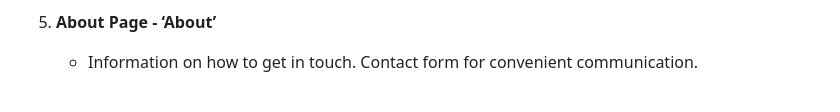
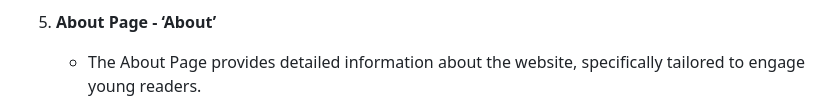
Before and after one commit to AmandaCIdev/full-stack-capstone, a Markdown page: README.md, the part around one of its changes. GitHub-like rendering.

Commit message:
Add: readme md

```diff
--- a/README.md
+++ b/README.md
@@ -201,6 +201,6 @@ learn, explore, and grow. Additionally, it will incorporate CRUD functionality t
    - The Login / Register button will take users to the login page, if users do not have an account there is a link to the registration page
 
 5. **About Page - ‘About’**
-   - Information on how to get in touch. Contact form for convenient communication.
+   - The About Page provides detailed information about the website, specifically tailored to engage young readers.
 
    <p align="center">
```
Also changed, not shown: other parts of README.md (+11 -1 lines), static/images/Skill Workshop Form End-About .png (added), static/images/Skill Workshop Form-About .png (added), 2 other files.
